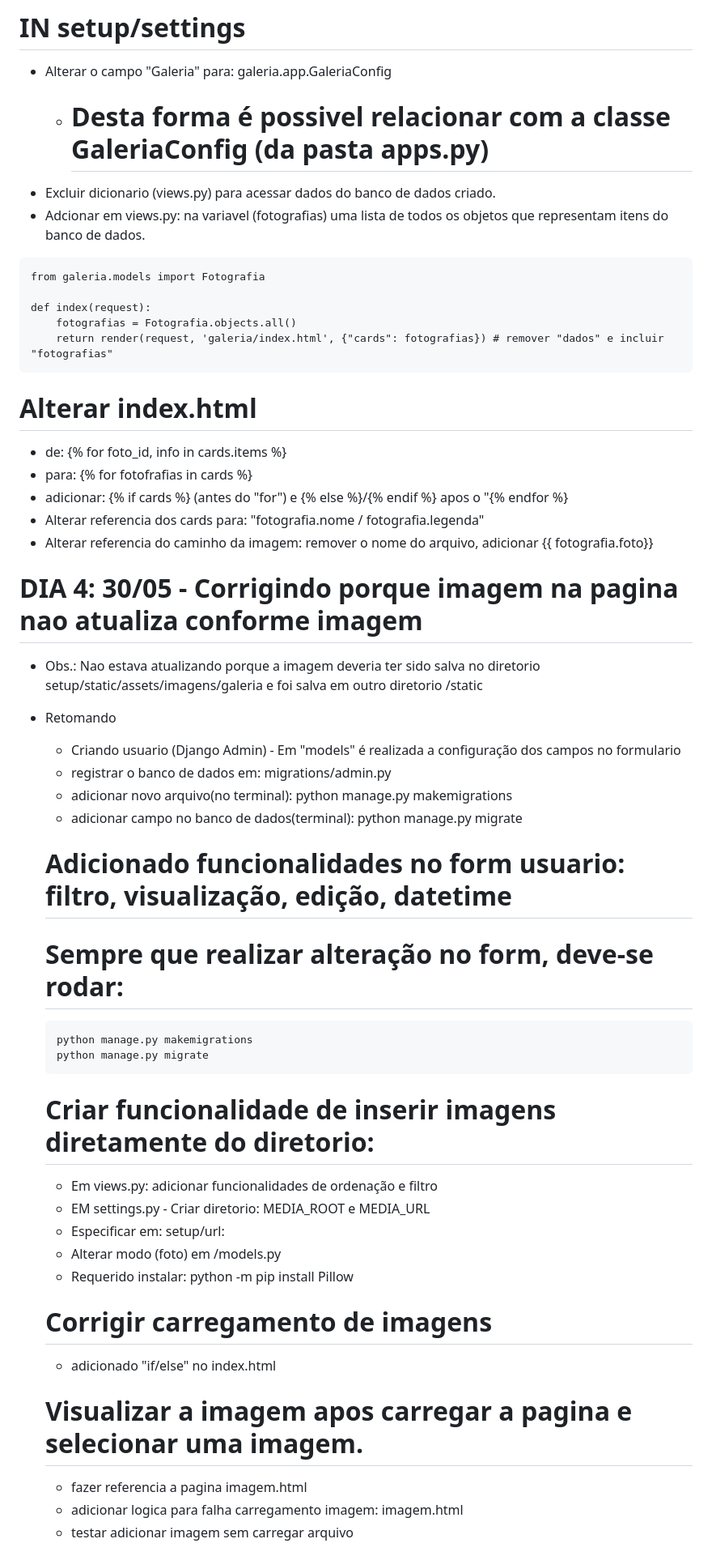
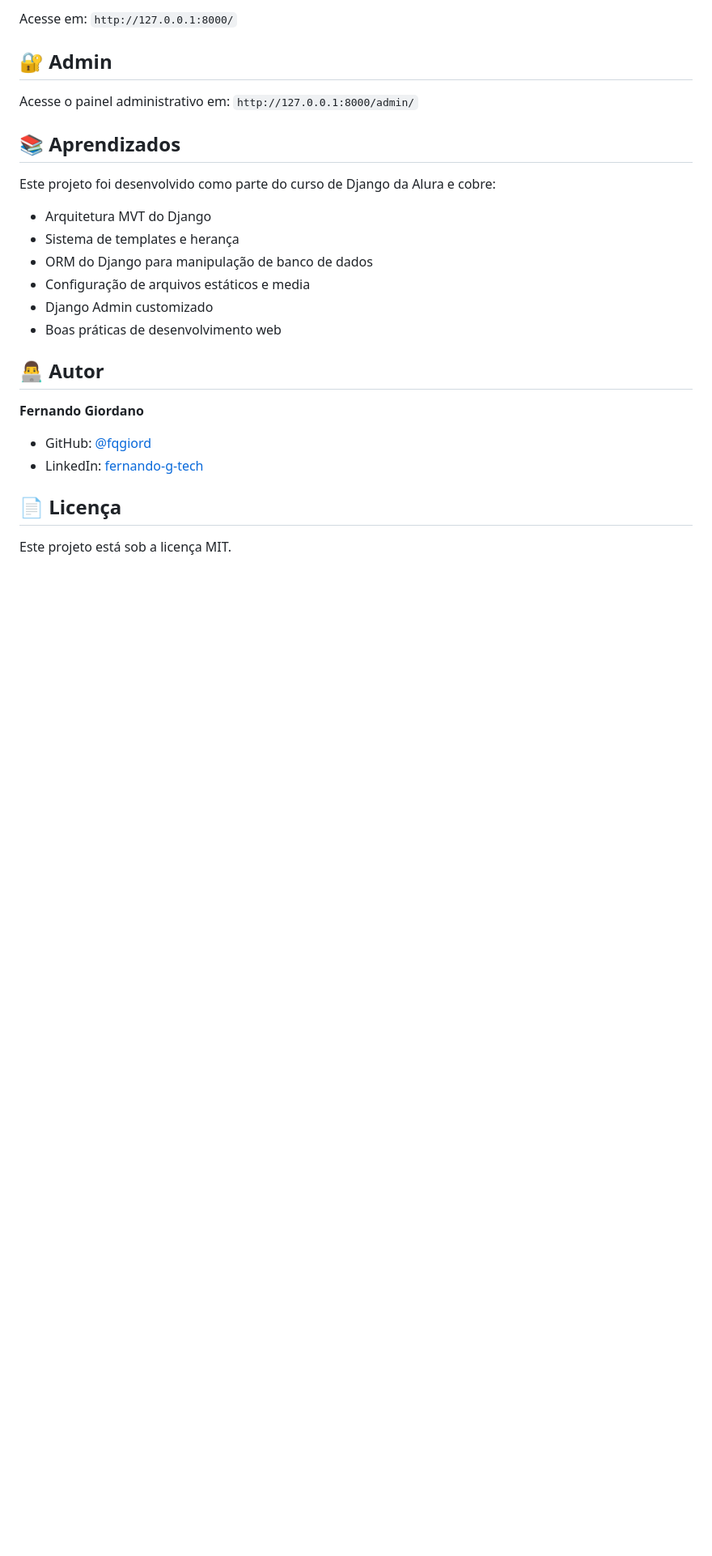
Before and after one commit to fqgiord/django_space, a Markdown page: README.MD, the part around one of its changes. Shown at 81% size. GitHub-like rendering; blank space fills up the shorter version.

```diff
--- a/README.MD
+++ b/README.MD
@@ -112,48 +85,27 @@ def index(request):
 
- # IN setup/settings
-   - Alterar o campo "Galeria" para: galeria.app.GaleriaConfig
-     - # Desta forma é possivel relacionar com a classe GaleriaConfig (da pasta apps.py)
-   - Excluir dicionario (views.py) para acessar dados do banco de dados criado.
-   - Adcionar em views.py: na variavel (fotografias) uma lista de todos os objetos que representam itens do banco de dados.
+Acesse em: `http://127.0.0.1:8000/`
 
-    from galeria.models import Fotografia
+## 🔐 Admin
 
-    def index(request):
-        fotografias = Fotografia.objects.all()
-        return render(request, 'galeria/index.html', {"cards": fotografias}) # remover "dados" e incluir "fotografias"
+Acesse o painel administrativo em: `http://127.0.0.1:8000/admin/`
 
-# Alterar index.html
-  - de: {% for foto_id, info in cards.items %}
-  - para: {% for fotofrafias in cards %}
-  - adicionar: {% if cards %} (antes do "for") e {% else %}/{% endif %} apos o "{% endfor %}
-  - Alterar referencia dos cards para: "fotografia.nome / fotografia.legenda"
-  - Alterar referencia do caminho da imagem: remover o nome do arquivo, adicionar {{ fotografia.foto}}
+## 📚 Aprendizados
 
-# DIA 4: 30/05 - Corrigindo porque imagem na pagina nao atualiza conforme imagem
-  - Obs.: Nao estava atualizando porque a imagem deveria ter sido salva no diretorio setup/static/assets/imagens/galeria e foi salva em outro diretorio /static
+Este projeto foi desenvolvido como parte do curso de Django da Alura e cobre:
+- Arquitetura MVT do Django
+- Sistema de templates e herança
+- ORM do Django para manipulação de banco de dados
+- Configuração de arquivos estáticos e media
+- Django Admin customizado
+- Boas práticas de desenvolvimento web
 
-- Retomando
-  - Criando usuario (Django Admin) - Em "models" é realizada a configuração dos campos no formulario
-  - registrar o banco de dados em: migrations/admin.py
-  - adicionar novo arquivo(no terminal): python manage.py makemigrations
-  - adicionar campo no banco de dados(terminal): python manage.py migrate
-  # Adicionado funcionalidades no form usuario: filtro, visualização, edição, datetime
-    # Sempre que realizar alteração no form, deve-se rodar:
-      python manage.py makemigrations
-      python manage.py migrate
+## 👨‍💻 Autor
 
-  # Criar funcionalidade de inserir imagens diretamente do diretorio:
-    - Em views.py: adicionar funcionalidades de ordenação e filtro
-    - EM settings.py - Criar diretorio: MEDIA_ROOT e MEDIA_URL
-    - Especificar em: setup/url:
-    - Alterar modo (foto) em /models.py
-    - Requerido instalar: python -m pip install Pillow
+**Fernando Giordano**
+- GitHub: [@fqgiord](https://github.com/fqgiord)
+- LinkedIn: [fernando-g-tech](https://www.linkedin.com/in/fernando-g-tech/)
 
-  # Corrigir carregamento de imagens
-    - adicionado "if/else" no index.html
+## 📄 Licença
 
-  # Visualizar a imagem apos carregar a pagina e selecionar uma imagem.
-    - fazer referencia a pagina imagem.html
-    - adicionar logica para falha carregamento imagem: imagem.html
-    - testar adicionar imagem sem carregar arquivo
+Este projeto está sob a licença MIT.
 
```
Also changed, not shown: other parts of README.MD (+69 -94 lines).
